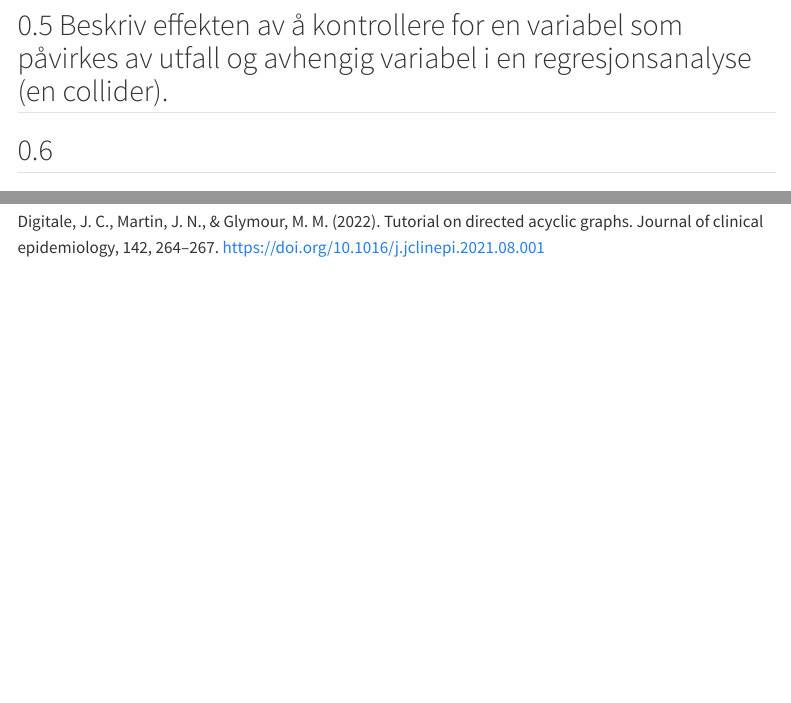
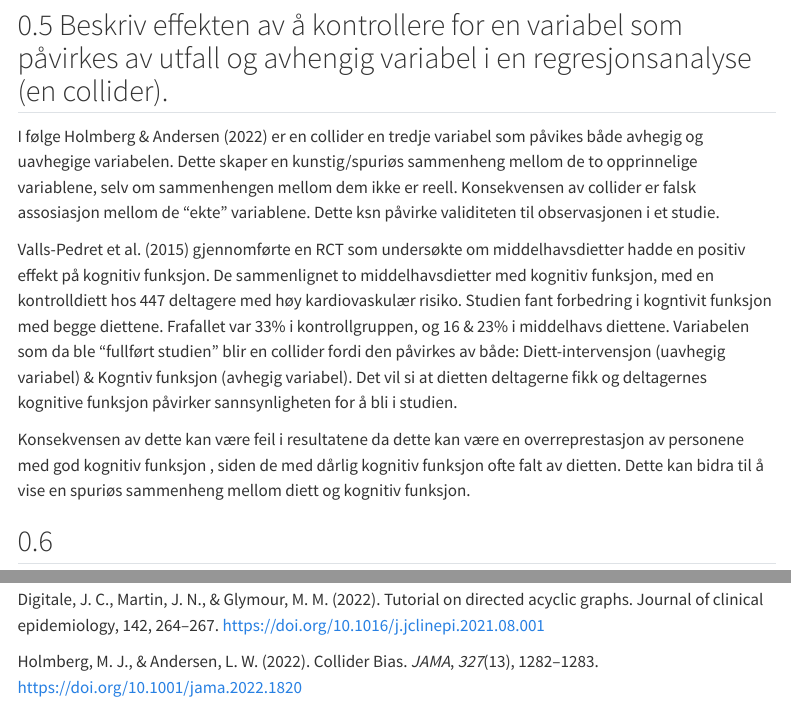
Before and after one commit to KetilBarstad/Arbeidskrav4, a Quarto document (Arbeidskrav4.qmd): the page in a window 1100 px wide, from 1180 px down, and a second part further down, joined at a grey line. Rendered offline with R 4.5, knitr and Pandoc in place of Quarto, with nearby package versions; some code elsewhere in the file could not run offline; menus at the side of the page are left out.

Commit message:
Oppdatert oppgave 7

````diff
--- a/Arbeidskrav4.qmd
+++ b/Arbeidskrav4.qmd
@@ -33,15 +33,20 @@ En konfunderende effekt oppstår når sammenhengen mellom en eksponering og et u
 
 ## Beskriv effekten av å kontrollere for en variabel som påvirkes av utfall og avhengig variabel i en regresjonsanalyse (en collider).
 
+I følge Holmberg & Andersen (2022) er en collider en tredje variabel som påvikes både avhegig og uavhegige variabelen. Dette skaper en kunstig/spuriøs sammenheng mellom de to opprinnelige variablene, selv om sammenhengen mellom dem ikke er reell. Konsekvensen av collider er falsk assosiasjon mellom de "ekte" variablene. Dette ksn påvirke validiteten til observasjonen i et studie.
+
+Valls-Pedret et al. (2015) gjennomførte en RCT som undersøkte om middelhavsdietter hadde en positiv effekt på kognitiv funksjon. De sammenlignet to middelhavsdietter med kognitiv funksjon, med en kontrolldiett hos 447 deltagere med høy kardiovaskulær risiko. Studien fant forbedring i kogntivit funksjon med begge diettene. Frafallet var 33% i kontrollgruppen, og 16 & 23% i middelhavs diettene. Variabelen som da ble "fullført studien" blir en collider fordi den påvirkes av både: Diett-intervensjon (uavhegig variabel) & Kogntiv funksjon (avhegig variabel). Det vil si at dietten deltagerne fikk og deltagernes kognitive funksjon påvirker sannsynligheten for å bli i studien.
+
+Konsekvensen av dette kan være feil i resultatene da dette kan være en overreprestasjon av personene med god kognitiv funksjon , siden de med dårlig kognitiv funksjon ofte falt av dietten. Dette kan bidra til å vise en spuriøs sammenheng mellom diett og kognitiv funksjon.
+
 ##
 
 ## Beskriv ved hjelp av en grafisk modell (Directed Acyclic Graph) en positiv sammenheng mellomkonsumpsjon av sukkerfri brus og diabetes. Begrense antall variabler til \< 4 og begrunn din modell.
 
 En directed acyclic graph (DAG) er en type graf som visualiserer kasuale og ikke-kausale sammenhenger mellom ulike variabler. Dette gjøres ved å plotte de ulike variabelene, og deretter bruke piler for å vise årsakssammenhenger (Digitale et al., 2022). Hvis vi ønsker å fremstille den positive *sammenhengen* mellom konsumpsjon av sukkerfri brus (SF_B) og diabetes mellitus type 2 (DM2), trenger vi følgende:
 
-1) En hypotese: En utfallsvariabel (DM2) og en intervensjon (SF_B) som skal påvirke utfallsvariabelen
-2) De ulike variabelene som kan påvirke både utfallet og intervensjonen (dette inkluderer både 'confounders', 'colliders' og 'mediators). I dette eksempelet, velger vi én confounder i form av overvekt (OV)
-
+1)  En hypotese: En utfallsvariabel (DM2) og en intervensjon (SF_B) som skal påvirke utfallsvariabelen
+2)  De ulike variabelene som kan påvirke både utfallet og intervensjonen (dette inkluderer både 'confounders', 'colliders' og 'mediators). I dette eksempelet, velger vi én confounder i form av overvekt (OV)
 
 ```{r}
 #| echo: false
@@ -61,8 +66,10 @@ ggdag(dag_konfunderende) +
   theme_dag()
 ```
 
-Hvis vi ikke kontrollerer for OT  i modellen vår, vil vi kunne risikere å etablere en spuriøs korrelasjon mellom konsumpsjon av sukkerfribrus og diabetes type 2. Dette er fordi overvektige drikker oftere sukkerfri brus enn normalvektige, og de har også oftere diabetes type 2. Ved å illustere alle variabelene med en DAG og kombinere det med kunnskapen vi har om fysiologi, kan vi unngå feilaktige konklusjoner.
+Hvis vi ikke kontrollerer for OT i modellen vår, vil vi kunne risikere å etablere en spuriøs korrelasjon mellom konsumpsjon av sukkerfribrus og diabetes type 2. Dette er fordi overvektige drikker oftere sukkerfri brus enn normalvektige, og de har også oftere diabetes type 2. Ved å illustere alle variabelene med en DAG og kombinere det med kunnskapen vi har om fysiologi, kan vi unngå feilaktige konklusjoner.
 
 ## Referanseliste
 
 Digitale, J. C., Martin, J. N., & Glymour, M. M. (2022). Tutorial on directed acyclic graphs. Journal of clinical epidemiology, 142, 264–267. https://doi.org/10.1016/j.jclinepi.2021.08.001
+
+Holmberg, M. J., & Andersen, L. W. (2022). Collider Bias. *JAMA*, *327*(13), 1282–1283. https://doi.org/10.1001/jama.2022.1820
````
